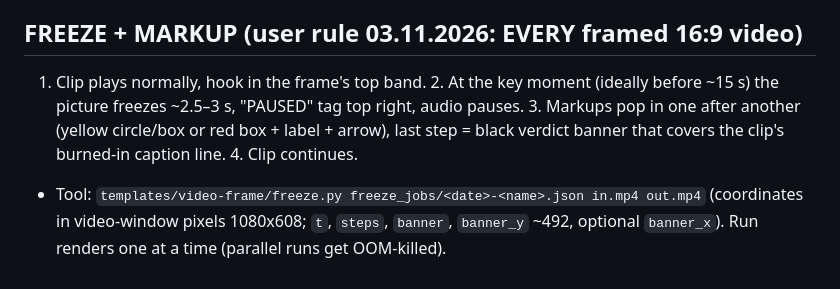
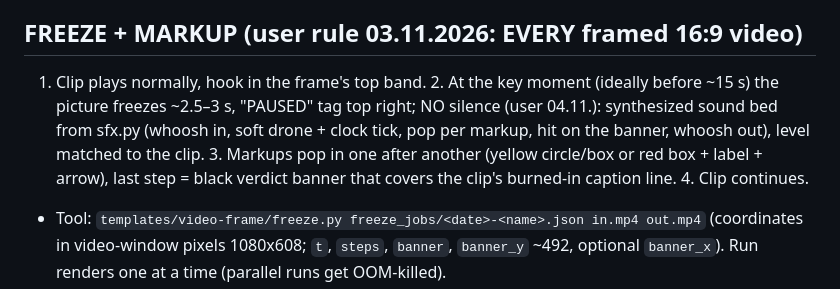
Before and after one commit to PlayHQtv/Claude-Play, a Markdown page: docs/skill-backup/playhq-tiktok-clips.SKILL.md, the part around the change. Rendered like a GitHub page.

Commit message:
Skill backup: sound bed during freeze
Co-Authored-By: Claude Opus 5.5 <noreply@anthropic.com>
Claude-Session: https://claude.ai/code/session_01LXyKCaXtAVVtiefghrjJL7

```diff
--- a/docs/skill-backup/playhq-tiktok-clips.SKILL.md
+++ b/docs/skill-backup/playhq-tiktok-clips.SKILL.md
@@ -330,7 +330,7 @@ Full 16:9 frame uncropped in the middle, blurred version of the same frame as ba
 - Fallback if Cloudinary fails for any reason: `videoCoverMilliseconds: 1000` and mention it in the report.
 
 ## FREEZE + MARKUP (user rule 03.11.2026: EVERY framed 16:9 video)
-1. Clip plays normally, hook in the frame's top band. 2. At the key moment (ideally before ~15 s) the picture freezes ~2.5–3 s, "PAUSED" tag top right, audio pauses. 3. Markups pop in one after another (yellow circle/box or red box + label + arrow), last step = black verdict banner that covers the clip's burned-in caption line. 4. Clip continues.
+1. Clip plays normally, hook in the frame's top band. 2. At the key moment (ideally before ~15 s) the picture freezes ~2.5–3 s, "PAUSED" tag top right; NO silence (user 04.11.): synthesized sound bed from sfx.py (whoosh in, soft drone + clock tick, pop per markup, hit on the banner, whoosh out), level matched to the clip. 3. Markups pop in one after another (yellow circle/box or red box + label + arrow), last step = black verdict banner that covers the clip's burned-in caption line. 4. Clip continues.
 - Tool: `templates/video-frame/freeze.py freeze_jobs/<date>-<name>.json in.mp4 out.mp4` (coordinates in video-window pixels 1080x608; `t`, `steps`, `banner`, `banner_y` ~492, optional `banner_x`). Run renders one at a time (parallel runs get OOM-killed).
 - Labels and banner must be TRUE and verified (use what the HUD/UI shows, e.g. "FINAL EXFIL" marker, official menu text; for cinematic/trailer footage only generic labels like "WHO'S BEHIND YOU?").
 - Input = the framed HD export (or the Metricool copy fetched via grab-private). Output goes via upload-bundle (mp4 supported, max ~2 videos per bundle < 100 MB) to playhq/tmp, then Metricool media, byte check, delete the Cloudinary copies and the grab-private assets. Videos/stills never in the repo.
```
